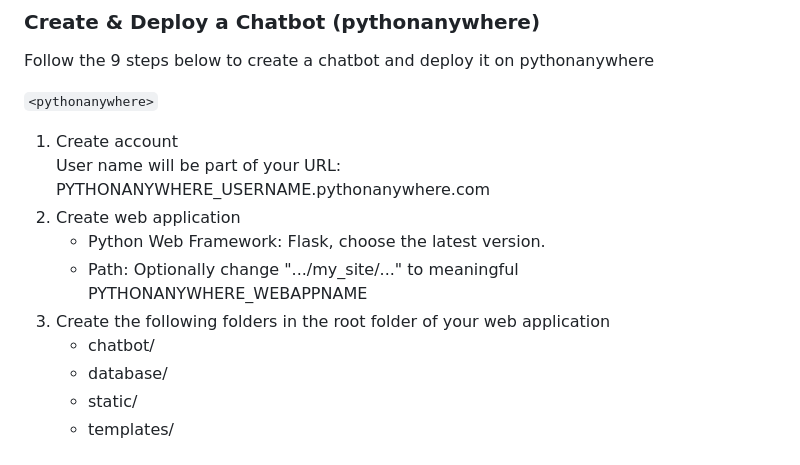
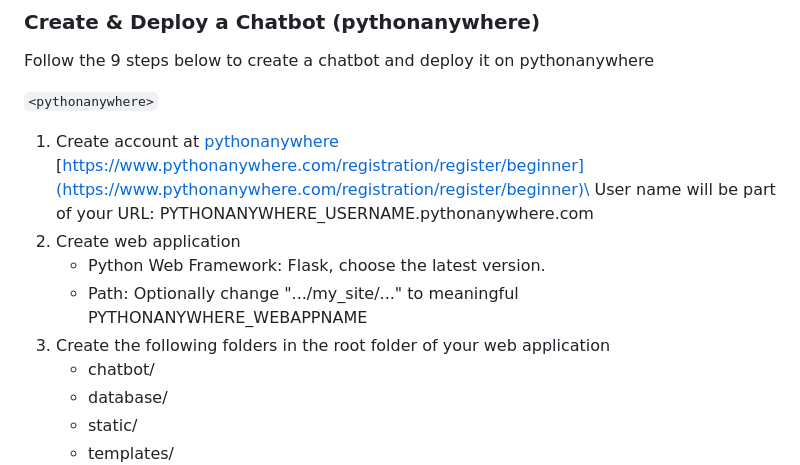
Before and after one commit to zhaw-iwi/singlestateconversation, a Markdown page: README.md, the part around the change. GitHub-like rendering.

```diff
--- a/README.md
+++ b/README.md
@@ -14,12 +14,13 @@ Follow the 9 steps below to create a chatbot and deploy it on pythonanywhere
 
 `<pythonanywhere>`
 
-1. Create account\
+1. Create account at [pythonanywhere](https://www.pythonanywhere.com)\
+    [https://www.pythonanywhere.com/registration/register/beginner](https://www.pythonanywhere.com/registration/register/beginner)\
     User name will be part of your URL: PYTHONANYWHERE_USERNAME.pythonanywhere.com
-2. Create web application
+3. Create web application
     - Python Web Framework: Flask, choose the latest version.
     - Path: Optionally change ".../my_site/..." to meaningful PYTHONANYWHERE_WEBAPPNAME
-3. Create the following folders in the root folder of your web application
+4. Create the following folders in the root folder of your web application
     - chatbot/
     - database/
     - static/
```
